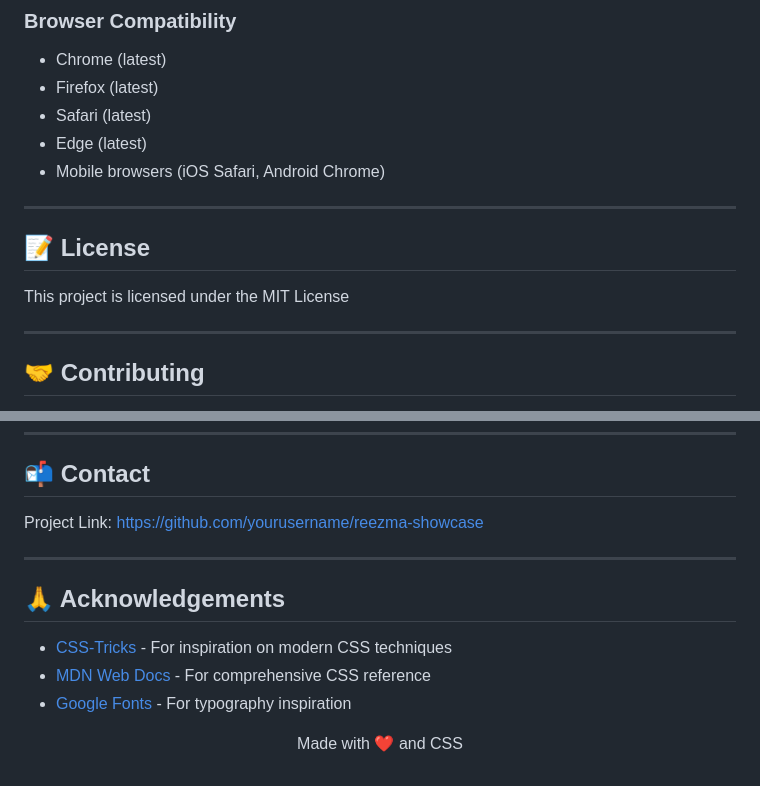
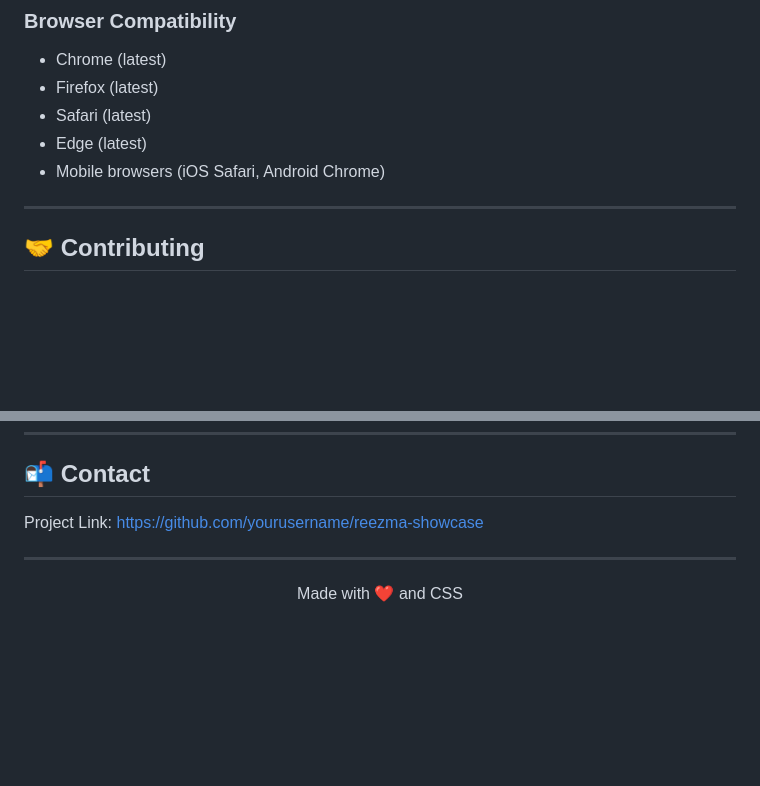
Before and after one commit to reezmahanan/Reezma-tech-services, a Markdown page: README.md, 2 parts joined by grey strips. Rendered like a GitHub page; blank space fills up the shorter version.

Commit message:
Update README by removing license and acknowledgements
Removed license section and acknowledgements from README.

```diff
--- a/README.md
+++ b/README.md
@@ -151,11 +151,7 @@ Then add a corresponding icon class in the CSS:
 
 ---
 
-## 📝 License
 
-This project is licensed under the MIT License
-
----
 
 ## 🤝 Contributing
 
@@ -179,10 +175,5 @@ Project Link: [https://github.com/yourusername/reezma-showcase](https://github.c
 
 ---
 
-## 🙏 Acknowledgements
-
-- [CSS-Tricks](https://css-tricks.com/) - For inspiration on modern CSS techniques
-- [MDN Web Docs](https://developer.mozilla.org/) - For comprehensive CSS reference
-- [Google Fonts](https://fonts.google.com/) - For typography inspiration
 
 <p align="center"> Made with ❤️ and CSS </p>
```
Also changed, not shown: other parts of README.md (+1 -1 lines).
